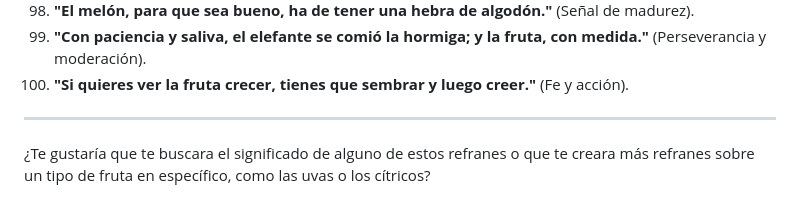
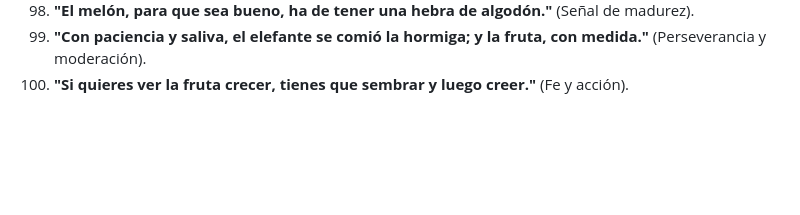
Before and after one commit to webmastervetea/refranes, a Markdown page: de-frutas/README.MD, the part around the change. Drawn GitHub-style; blank space fills up the shorter version.

```diff
--- a/de-frutas/README.MD
+++ b/de-frutas/README.MD
@@ -117,7 +117,3 @@
 98. **"El melón, para que sea bueno, ha de tener una hebra de algodón."** (Señal de madurez).
 99. **"Con paciencia y saliva, el elefante se comió la hormiga; y la fruta, con medida."** (Perseverancia y moderación).
 100. **"Si quieres ver la fruta crecer, tienes que sembrar y luego creer."** (Fe y acción).
-
----
-
-¿Te gustaría que te buscara el significado de alguno de estos refranes o que te creara más refranes sobre un tipo de fruta en específico, como las uvas o los cítricos?
```
